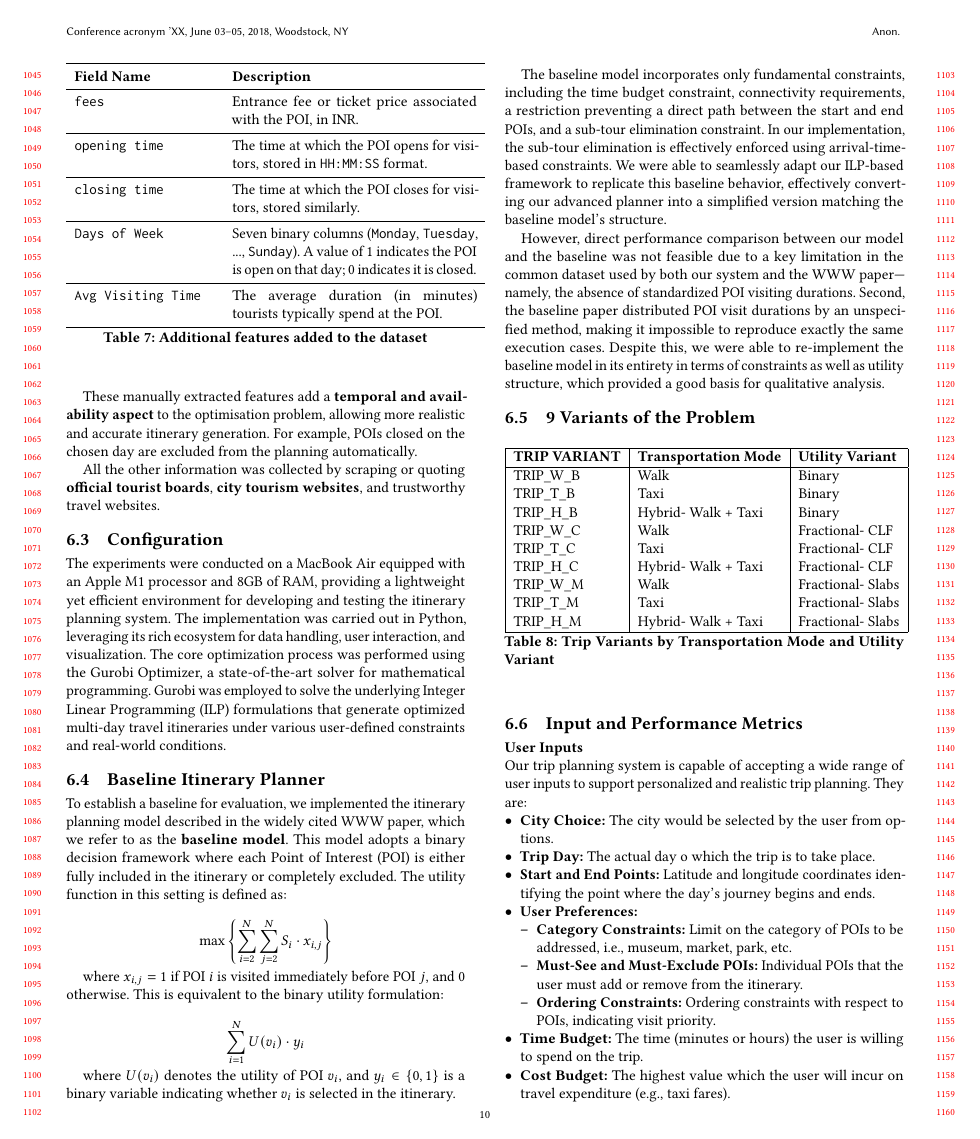
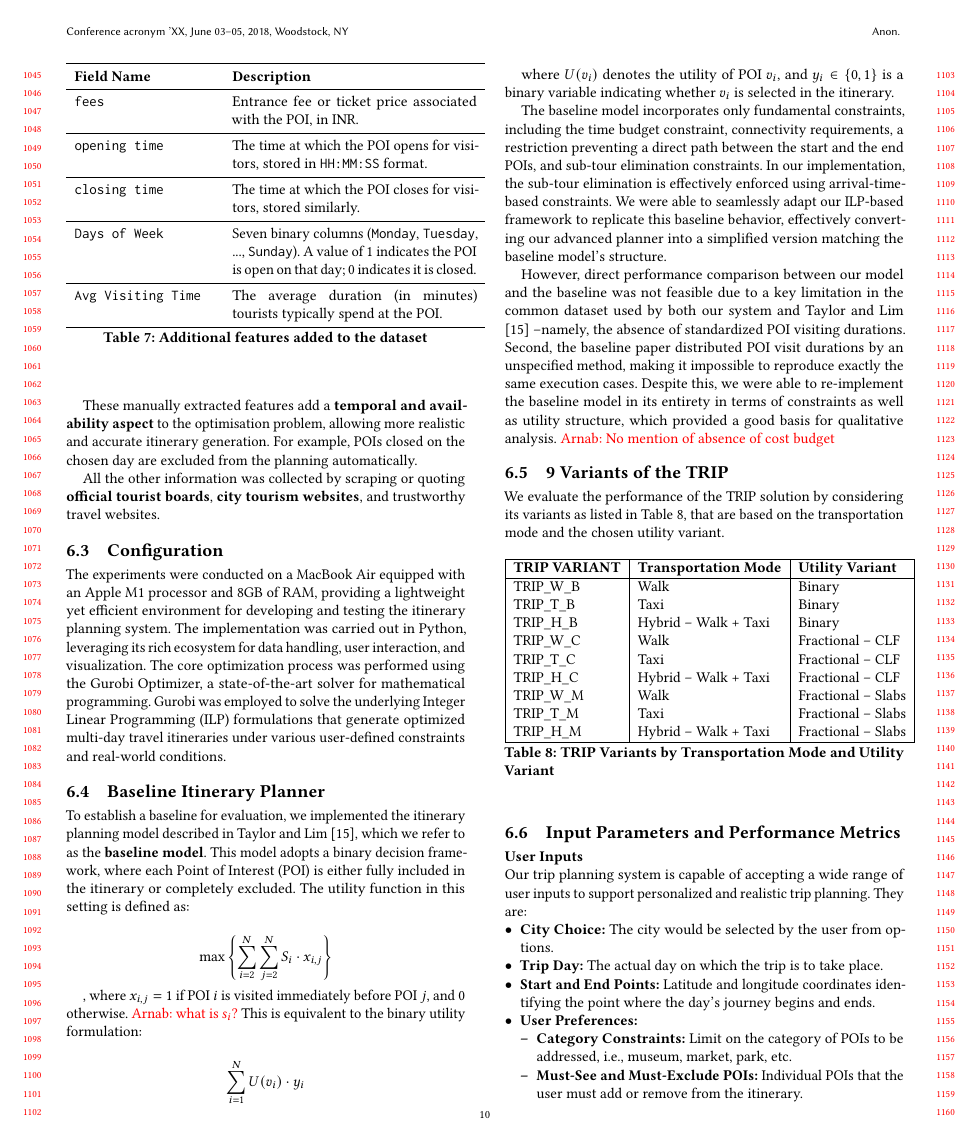
Before and after one commit to arnabbht/trip-planning, a LaTeX paper (cikm-main.tex, which reads experiments.tex): page 10 of 15 before the commit and page 10 of 16 after it. Compiled offline with pdfLaTeX.

Commit message:
Updates from Overleaf

```diff
--- a/experiments.tex
+++ b/experiments.tex
@@ -66,13 +66,13 @@ The experiments were conducted on a MacBook Air equipped with an Apple M1 proces
 
 \subsection{Baseline Itinerary Planner}
 
-To establish a baseline for evaluation, we implemented the itinerary planning model described in the widely cited WWW paper, which we refer to as the \textbf{baseline model}. This model adopts a binary decision framework where each Point of Interest (POI) is either fully included in the itinerary or completely excluded. The utility function in this setting is defined as:
+To establish a baseline for evaluation, we implemented the itinerary planning model described in Taylor and Lim \cite{taylor2018tour}, which we refer to as the \textbf{baseline model}. This model adopts a binary decision framework, where each Point of Interest (POI) is either fully included in the itinerary or completely excluded. The utility function in this setting is defined as:
 
 \[
 \max \left\{ \sum_{i=2}^{N} \sum_{j=2}^{N} S_i \cdot x_{i,j} \right\}
 \]
 
-where \( x_{i,j} = 1 \) if POI \( i \) is visited immediately before POI \( j \), and 0 otherwise. This is equivalent to the binary utility formulation:
+, where \( x_{i,j} = 1 \) if POI \( i \) is visited immediately before POI \( j \), and 0 otherwise. \ab{what is $s_i$?} This is equivalent to the binary utility formulation:
 
 \[
 \sum_{i=1}^{N} U(v_i) \cdot y_i
@@ -80,12 +80,13 @@ where \( x_{i,j} = 1 \) if POI \( i \) is visited immediately before POI \( j \)
 
 where \( U(v_i) \) denotes the utility of POI \( v_i \), and \( y_i \in \{0,1\} \) is a binary variable indicating whether \( v_i \) is selected in the itinerary.
 
-The baseline model incorporates only fundamental constraints, including the time budget constraint, connectivity requirements, a restriction preventing a direct path between the start and end POIs, and a sub-tour elimination constraint. In our implementation, the sub-tour elimination is effectively enforced using arrival-time-based constraints. We were able to seamlessly adapt our ILP-based framework to replicate this baseline behavior, effectively converting our advanced planner into a simplified version matching the baseline model's structure.
+The baseline model incorporates only fundamental constraints, including the time budget constraint, connectivity requirements, a restriction preventing a direct path between the start and the end POIs, and  sub-tour elimination constraints. In our implementation, the sub-tour elimination is effectively enforced using arrival-time-based constraints. We were able to seamlessly adapt our ILP-based framework to replicate this baseline behavior, effectively converting our advanced planner into a simplified version matching the baseline model's structure.
 
-However, direct performance comparison between our model and the baseline was not feasible due to a key limitation in the common dataset used by both our system and the WWW paper---namely, the absence of standardized POI visiting durations. Second, the baseline paper distributed POI visit durations by an unspecified method, making it impossible to reproduce exactly the same execution cases. Despite this, we were able to re-implement the baseline model in its entirety in terms of constraints as well as utility structure, which provided a good basis for qualitative analysis.
+However, direct performance comparison between our model and the baseline was not feasible due to a key limitation in the common dataset used by both our system and Taylor and Lim \cite{taylor2018tour} --namely, the absence of standardized POI visiting durations. Second, the baseline paper distributed POI visit durations by an unspecified method, making it impossible to reproduce exactly the same execution cases. Despite this, we were able to re-implement the baseline model in its entirety in terms of constraints as well as utility structure, which provided a good basis for qualitative analysis. \ab{No mention of absence of cost budget}
 
-\subsection{9 Variants of the Problem}
+\subsection{9 Variants of the \trip}
 
+We evaluate the performance of the \trip solution by considering its variants as listed in Table~\ref{tab:trip_variants}, that are based on the transportation mode and the chosen utility variant.
 \begin{table}[H]
 \centering
 \begin{tabular}{|l|l|l|}
@@ -94,21 +95,21 @@ However, direct performance comparison between our model and the baseline was no
 \hline
 TRIP\_W\_B & Walk & Binary \\
 TRIP\_T\_B & Taxi & Binary \\
-TRIP\_H\_B & Hybrid- Walk + Taxi & Binary \\
-TRIP\_W\_C & Walk & Fractional- CLF \\
-TRIP\_T\_C & Taxi & Fractional- CLF \\
-TRIP\_H\_C & Hybrid- Walk + Taxi & Fractional- CLF \\
-TRIP\_W\_M & Walk & Fractional- Slabs \\
-TRIP\_T\_M & Taxi & Fractional- Slabs \\
-TRIP\_H\_M & Hybrid- Walk + Taxi & Fractional- Slabs \\
+TRIP\_H\_B & Hybrid -- Walk + Taxi & Binary \\
+TRIP\_W\_C & Walk & Fractional -- CLF \\
+TRIP\_T\_C & Taxi & Fractional -- CLF \\
+TRIP\_H\_C & Hybrid -- Walk + Taxi & Fractional -- CLF \\
+TRIP\_W\_M & Walk & Fractional -- Slabs \\
+TRIP\_T\_M & Taxi & Fractional -- Slabs \\
+TRIP\_H\_M & Hybrid -- Walk + Taxi & Fractional -- Slabs \\
 \hline
 \end{tabular}
-\caption{Trip Variants by Transportation Mode and Utility Variant}
+\caption{\trip Variants by Transportation Mode and Utility Variant}
 \label{tab:trip_variants}
 \end{table}
 
 
-\subsection{Input and Performance Metrics}
+\subsection{Input Parameters and Performance Metrics}
 
 \textbf{User Inputs}\\
 Our trip planning system is capable of accepting a wide range of user inputs to support personalized and realistic trip planning. They are:
@@ -116,7 +117,7 @@ Our trip planning system is capable of accepting a wide range of user inputs to
 \begin{itemize}
     \item \textbf{City Choice:} The city would be selected by the user from options.
 
-    \item \textbf{Trip Day:} The actual day o which the trip is to take place.
+    \item \textbf{Trip Day:} The actual day on which the trip is to take place.
 
     \item \textbf{Start and End Points:} Latitude and longitude coordinates identifying the point where the day's journey begins and ends.
 
@@ -130,5 +132,5 @@ Our trip planning system is capable of accepting a wide range of user inputs to
     \item \textbf{Time Budget:} The time (minutes or hours) the user is willing to spend on the trip.
-    \item \textbf{Cost Budget:} The highest value which the user will incur on travel expenditure (e.g., taxi fares).
+    \item \textbf{Cost Budget:} The maximum cost which the user will incur on travel expenditure (e.g., taxi fares) and entry fees of POIs.
 
     \item \textbf{Dynamic Variant Specific Inputs:}
     \begin{itemize}
```
Also changed, not shown: abstract.tex (+1 -1 lines), cikm-main.tex (+1 -2 lines), conclusions.tex (+1 -1 lines), introduction.tex (+5 -5 lines), related.tex (+1 -1 lines), experiments.tex (25 more changed lines).
